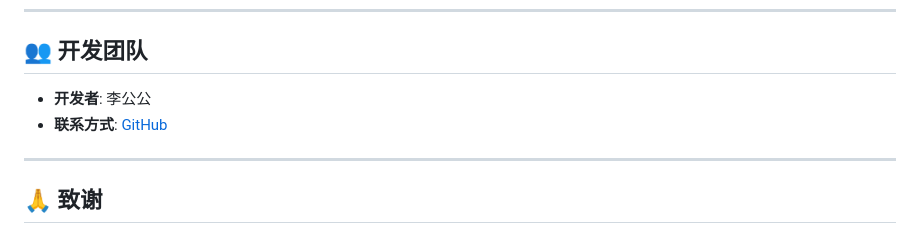
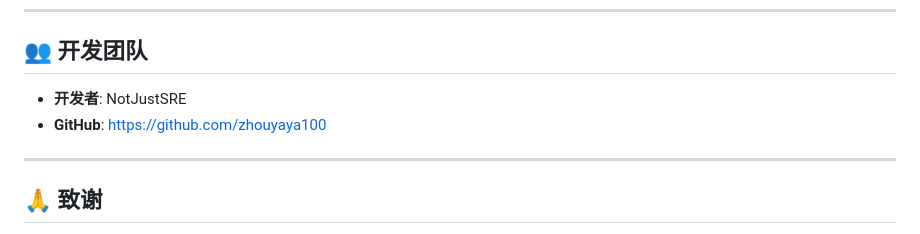
Before and after one commit to zhouyaya100/team-chat, a Markdown page: README.md, the part around the change. Drawn GitHub-style.

Commit message:
Update developer info to NotJustSRE

```diff
--- a/README.md
+++ b/README.md
@@ -409,8 +409,8 @@ MIT License
 
 ## 👥 开发团队
 
-- **开发者**: 李公公
-- **联系方式**: [GitHub](https://github.com/zhouyaya100)
+- **开发者**: NotJustSRE
+- **GitHub**: https://github.com/zhouyaya100
 
 ---
 
```
